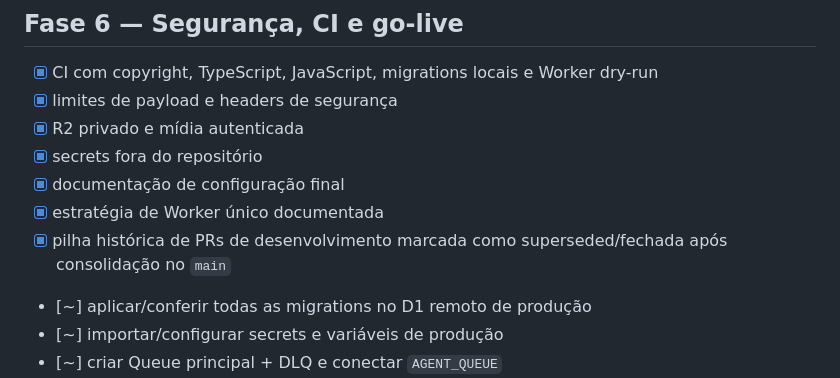
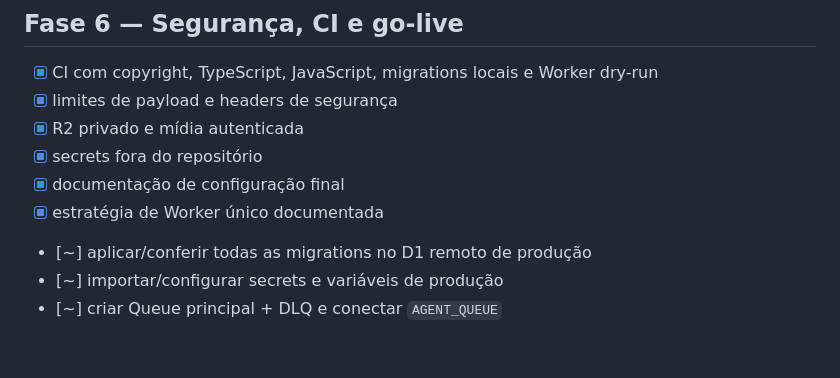
Before and after one commit to sercominteligente/negociaja, a Markdown page: docs/ROADMAP.md, the part around the change. GitHub-like rendering; blank space fills up the shorter version.

Commit message:
docs: finalize roadmap cleanup state

```diff
--- a/docs/ROADMAP.md
+++ b/docs/ROADMAP.md
@@ -95,7 +95,6 @@
 - [x] secrets fora do repositório
 - [x] documentação de configuração final
 - [x] estratégia de Worker único documentada
-- [x] pilha histórica de PRs de desenvolvimento marcada como superseded/fechada após consolidação no `main`
 - [~] aplicar/conferir todas as migrations no D1 remoto de produção
 - [~] importar/configurar secrets e variáveis de produção
 - [~] criar Queue principal + DLQ e conectar `AGENT_QUEUE`
```
